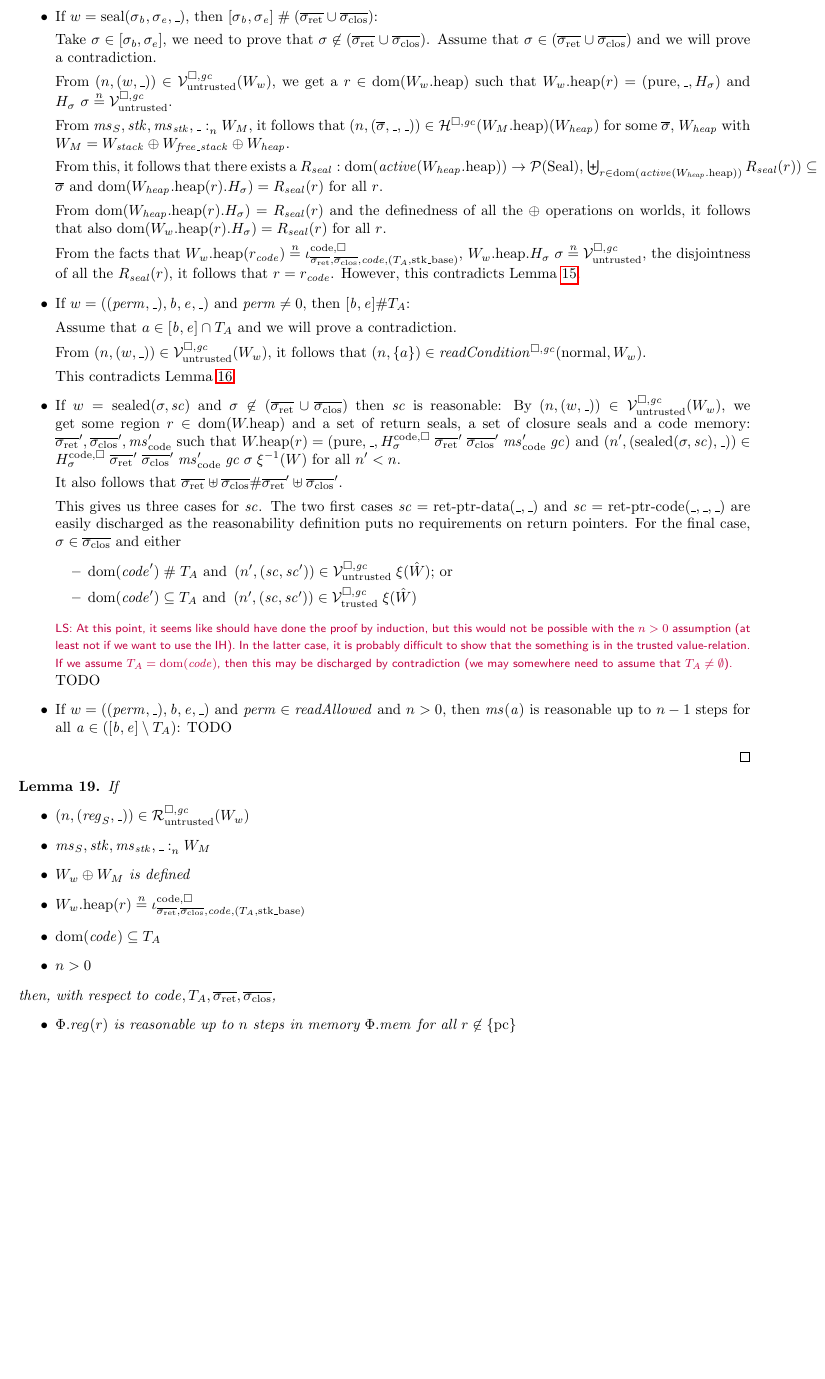
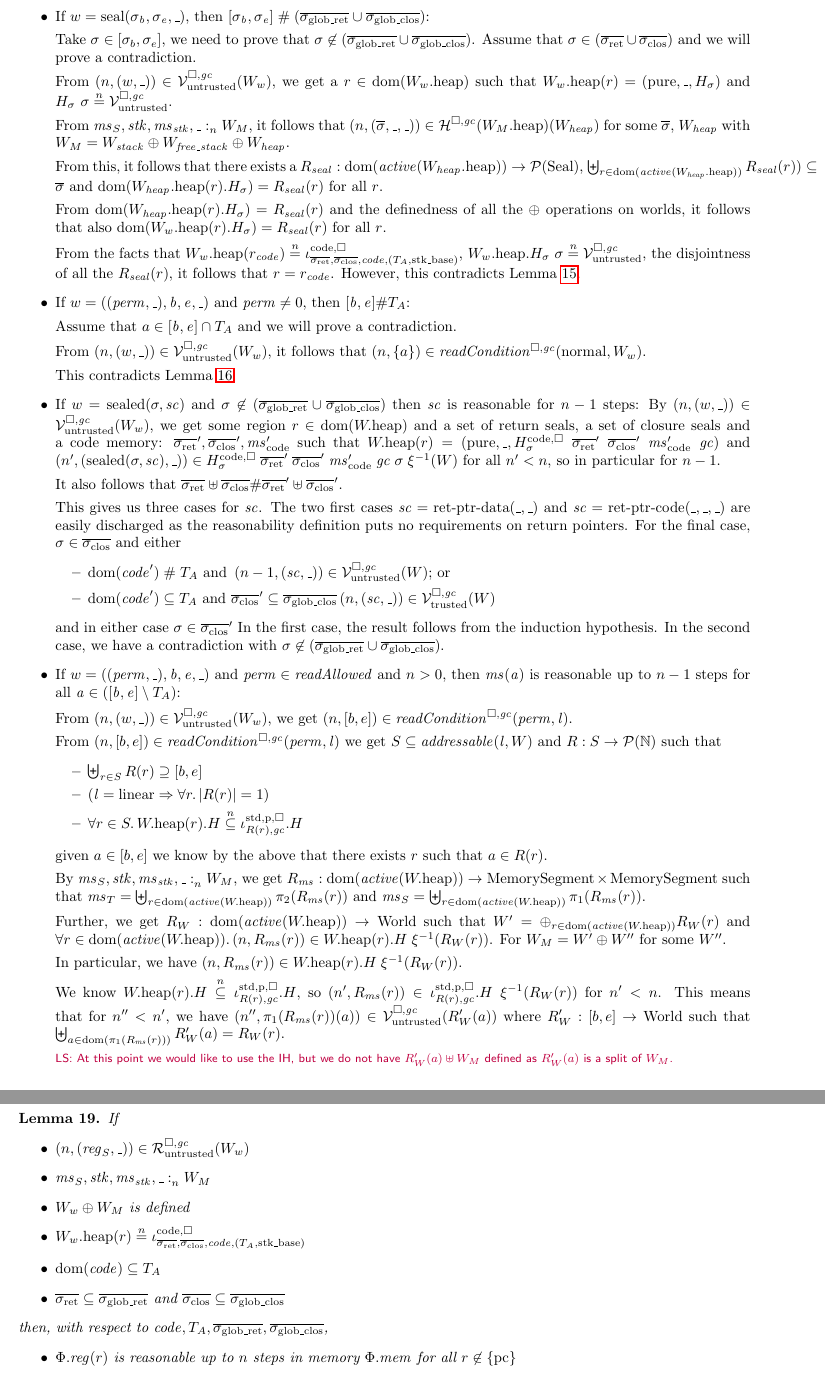
Before and after one commit to dominiquedevriese/capability-machine-reasoning-on-paper, a LaTeX document (fully-abstract-comp/technical-report.tex, which reads fully-abstract-comp/preamble.tex): part of page 29 of 66 before the commit and two parts of pages 29 and 30 of 66 after it, the two joined at a grey line, cut so that both start at the same text, the shorter picture padded with empty space. Compiled offline with pdfLaTeX.

Commit message:
Work on third and fourth case of saftey implies reasonable lemma.

```diff
--- a/fully-abstract-comp/preamble.tex
+++ b/fully-abstract-comp/preamble.tex
@@ -422,10 +422,10 @@
   }
 }
 \newcommand{\gsigcloss}{
-  \overline\sigma_{\mathrm{glob\_clos}}}
+  \overline{\sigma_{\mathrm{glob\_clos}}}}
 
 \newcommand{\gsigrets}{
-  \overline\sigma_{\mathrm{glob\_ret}}}
+  \overline{\sigma_{\mathrm{glob\_ret}}}}
 
 \newcommand{\sigcloss}[1][]{
   \ifthenelse{\equal{#1}{}}{
--- a/fully-abstract-comp/technical-report.tex
+++ b/fully-abstract-comp/technical-report.tex
@@ -2582,4 +2581,0 @@ For all $\sealed{\sigma,\vsc} \in \overline{c_{\mathrm{export}}}$, with $\exec{\
-  \begin{itemize}
-  \item If $w = \seal{\sigma_\baddr,\sigma_\eaddr,\_}$, then $[\sigma_\baddr,\sigma_\eaddr] \mathrel{\#} (\sigrets \cup \sigcloss)$:
-
-    Take $\sigma \in [\sigma_b,\sigma_e]$, we need to prove that $\sigma \not\in (\sigrets \cup \sigcloss)$.
@@ -2586,3 +2585,7 @@ For all $\sealed{\sigma,\vsc} \in \overline{c_{\mathrm{export}}}$, with $\exec{\
+  \begin{itemize}
+  \item If $w = \seal{\sigma_\baddr,\sigma_\eaddr,\_}$, then $[\sigma_\baddr,\sigma_\eaddr] \mathrel{\#} (\gsigrets \cup \gsigcloss)$:
+
+    Take $\sigma \in [\sigma_b,\sigma_e]$, we need to prove that $\sigma \not\in (\gsigrets \cup \gsigcloss)$.
     Assume that $\sigma \in (\sigrets \cup \sigcloss)$ and we will prove a contradiction.
 
     From $\npair{(w,\_)} \in \lrv(W_w)$, we get a $r \in \dom(\pwheap[W_w])$ such that $\pwheap[W_w](r) = (\pure,\_,H_\sigma)$ and $H_\sigma~\sigma \nequal \lrv$.
@@ -2604,7 +2607,7 @@ For all $\sealed{\sigma,\vsc} \in \overline{c_{\mathrm{export}}}$, with $\exec{\
 
     This contradicts Lemma~\ref{lem:codereg-not-read-write}.
 
-  \item If $w = \sealed{\sigma,\vsc}$ and $\sigma \not\in (\sigrets\cup \sigcloss)$ then $\vsc$ is reasonable: By $\npair{(w,\_)} \in \lrv(W_w)$, we get some region $r \in \dom(\pwheap)$ and a set of return seals, a set of closure seals and a code memory: $\sigrets',\sigcloss',\mscode'$ such that $\pwheap(r) = (\pure,\_,H^\mathrm{code,\square}_\sigma \; \sigrets' \; \sigcloss' \; \mscode' \; \gc)$ and $\npair[n']{(\sealed{\sigma,\vsc},\_)} \in H^\mathrm{code,\square}_\sigma \; \sigrets' \; \sigcloss' \; \mscode' \; \gc \; \sigma \; \xi^{-1}(W) \text{ for all $n' < n$}$.
+  \item If $w = \sealed{\sigma,\vsc}$ and $\sigma \not\in (\gsigrets\cup \gsigcloss)$ then $\vsc$ is reasonable for $n-1$ steps: By $\npair{(w,\_)} \in \lrv(W_w)$, we get some region $r \in \dom(\pwheap)$ and a set of return seals, a set of closure seals and a code memory: $\sigrets',\sigcloss',\mscode'$ such that $\pwheap(r) = (\pure,\_,H^\mathrm{code,\square}_\sigma \; \sigrets' \; \sigcloss' \; \mscode' \; \gc)$ and $\npair[n']{(\sealed{\sigma,\vsc},\_)} \in H^\mathrm{code,\square}_\sigma \; \sigrets' \; \sigcloss' \; \mscode' \; \gc \; \sigma \; \xi^{-1}(W) \text{ for all $n' < n$}$, so in particular for $n-1$.
 
     It also follows that $\sigrets \uplus \sigcloss \# \sigrets' \uplus \sigcloss'$.
 
@@ -2612,21 +2615,39 @@ For all $\sealed{\sigma,\vsc} \in \overline{c_{\mathrm{export}}}$, with $\exec{\
     The two first cases $\vsc = \retptrd(\_,\_)$ and $\vsc = \retptrc(\_,\_,\_)$ are easily discharged as the reasonability definition puts no requirements on return pointers.
     For the final case, $\sigma \in \sigcloss$ and either
     \begin{itemize}
-    \item $\dom(\code') \mathrel{\#} \ta \tand \npair[n']{(\vsc,\vsc')} \in \lrv \;
-      \xi(\hat{W})$; or
-    \item $\dom(\code') \subseteq \ta \tand \npair[n']{(\vsc,\vsc')} \in \lrvtrusted \; \xi(\hat{W})$
+    \item $\dom(\code') \mathrel{\#} \ta \tand \npair[n-1]{(\vsc,\_)} \in \lrv (W)$; or
+    \item $\dom(\code') \subseteq \ta \tand \sigcloss' \subseteq \gsigcloss \npair{(\vsc,\_)} \in \lrvtrusted(W)$
     \end{itemize}
-    \lau{At this point, it seems like should have done the proof by induction,
-      but this would not be possible with the $n>0$ assumption (at least not if
-      we want to use the IH). In the latter case, it is probably difficult to
-      show that the something is in the trusted value-relation. If we assume
-      $\ta = \dom(\code)$, then this may be discharged by contradiction (we may
-      somewhere need to assume that $\ta \neq \emptyset$).}
+    and in either case $\sigma \in \sigcloss'$
+    In the first case, the result follows from the induction hypothesis.
+    In the second case, we have a contradiction with $\sigma \not\in (\gsigrets\cup \gsigcloss)$.
+  \item If $w = ((\perm,\_),\baddr,\eaddr,\_)$ and $\perm \in \readAllowed{}$ and $n > 0$, then $\ms(\aaddr)$ is reasonable up to $n - 1$ steps for all $\aaddr \in ([\baddr,\eaddr] \setminus \ta)$:
+
+    From $\npair{(w,\_)} \in \lrv(W_w)$, we get $\npair[n]{[b,e]} \in \readCond{\perm,\lin}$.
+
+    From $\npair[n]{[b,e]} \in \readCond{\perm,\lin}$ we get $S\subseteq
+    \addressable{\lin,W}$ and $R : S \fun \powerset{\nats}$ such that
+    \begin{itemize}
+    \item $\biguplus_{r\in S} R(r) \supseteq [b,e]$
+    \item $(\lin = \linear \Rightarrow \forall r\ldotp |R(r)|  = 1)$
+    \item $\forall r \in S \ldotp \pwheap(r).H \nsubeq \stdreg{R(r),\gc}{\pur}.H$
+    \end{itemize}
+    given $a \in [b,e]$ we know by the above that there exists $r$ such that $a
+    \in R(r)$.
+
+    By $\memSat{\ms_S,\stk,\ms_\stk,\_}{W_M}$, we get $R_\ms : \dom(\activeReg{\pwheap}) \fun \MemSeg \times \MemSeg$ such that $\ms_T = \biguplus_{r \in \dom(\activeReg{\pwheap})} \pi_2(R_\ms(r))$ and $\ms_S = \biguplus_{r \in \dom(\activeReg{\pwheap})} \pi_1(R_\ms(r))$.
+
+    Further, we get $R_W : \dom(\activeReg{\pwheap}) \fun \World$ such that $W' = \oplus_{r \in \dom(\activeReg{\pwheap})} R_W(r)$ and $\forall r \in \dom(\activeReg{\pwheap}) \ldotp \npair{R_\ms(r)} \in \pwheap(r).H \; \xi^{-1}(R_W(r))$.
+    For $W_M = W' \oplus W''$ for some $W''$.
+
+    In particular, we have $\npair{R_\ms(r)} \in \pwheap(r).H \; \xi^{-1}(R_W(r))$.
+
+    We know $\pwheap(r).H \nsubeq \stdreg{R(r),\gc}{\pur}.H$, so $\npair[n']{R_\ms(r)} \in \stdreg{R(r),\gc}{\pur}.H \; \xi^{-1}(R_W(r))$ for $n' < n$.
+    This means that for $n'' < n'$, we have $\npair[n'']{\pi_1(R_\ms(r))(a)} \in \lrv(R_W'(a))$ where $R_W' : [b,e] \fun \World$ such that $\biguplus_{a \in \dom(\pi_1(R_\ms(r)))} R_W'(a) = R_W(r)$.
+
+    \lau{At this point we would like to use the IH, but we do not have $R_W'(a) \uplus W_M$ defined as $R_W'(a)$ is a split of $W_M$.}
+
     TODO
-
-  \item If $w = ((\perm,\_),\baddr,\eaddr,\_)$ and $\perm \in \readAllowed{}$ and $n > 0$, then $\ms(\aaddr)$ is reasonable up to $n - 1$ steps for all $\aaddr \in ([\baddr,\eaddr] \setminus \ta)$:
-    TODO
-
   \end{itemize}
 \end{proof}
 
@@ -2638,9 +2659,9 @@ For all $\sealed{\sigma,\vsc} \in \overline{c_{\mathrm{export}}}$, with $\exec{\
   \item $W_w \oplus W_M$ is defined
   \item $\pwheap[W_w](r) \nequal \codereg{\sigrets,\sigcloss,\code,(\ta,\stkb)}$
   \item $\dom(\code) \subseteq \ta$
-  \item $n > 0$
-  \end{itemize}
-  then, with respect to $\code,\ta,\sigrets,\sigcloss$,
+  \item $\sigrets \subseteq \gsigrets$ and $\sigcloss \subseteq \gsigcloss$
+  \end{itemize}
+  then, with respect to $\code,\ta,\gsigrets,\gsigcloss$,
   \begin{itemize}
   \item $\Phi.\reg(r)$ is reasonable up to $n$ steps in memory $\Phi.\mem$ for all $r \not\in \{\pcreg\}$
   \item $\Phi.\ms_\stk$ is reasonable up to $n-1$ steps in memory $\Phi.\mem$ for all $a$
```
Also changed, not shown: fully-abstract-comp/technical-report.tex (17 more changed lines).
